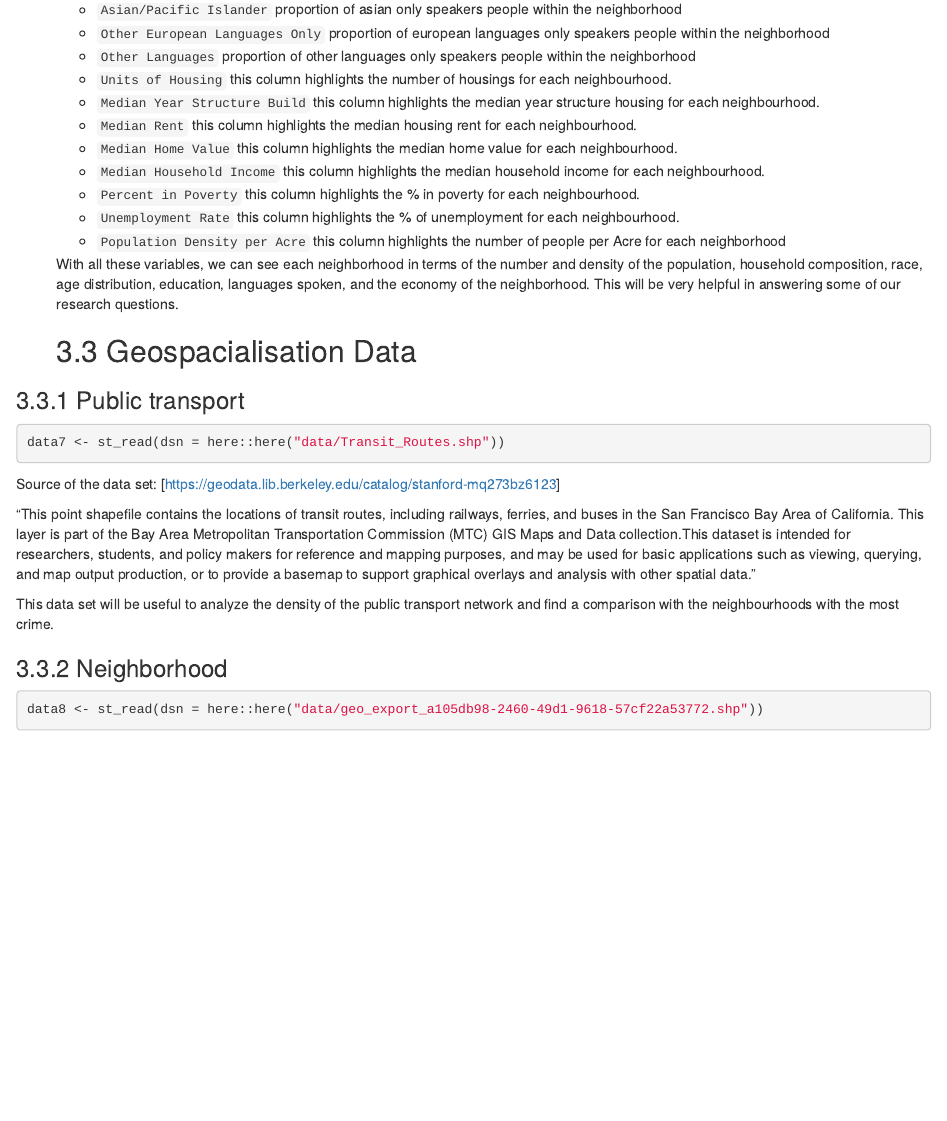
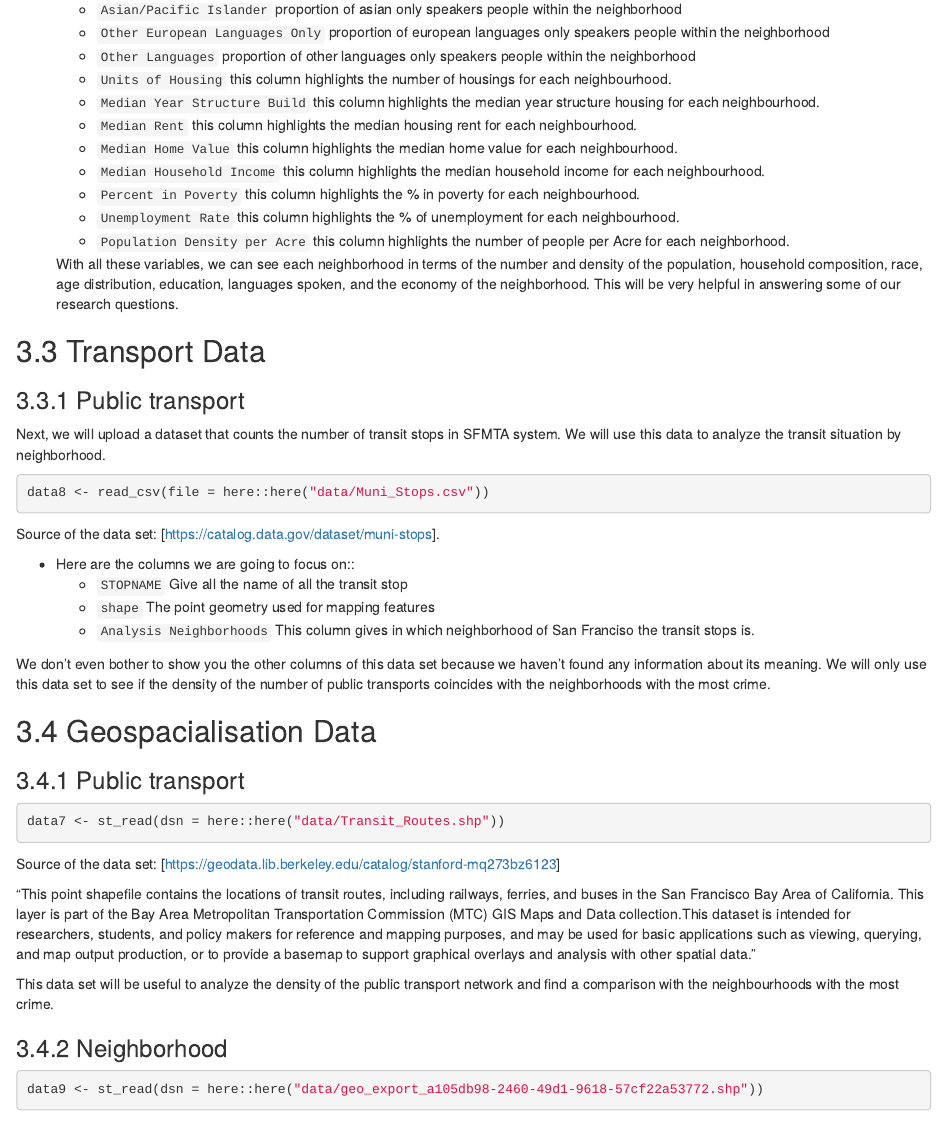
Before and after one commit to dszenes/DSFBA-Group-39, an R Markdown document (dsfba_project/report/data.Rmd): the page in a window 1100 px wide, from 3770 px down before the commit and from 3760 px down after it, so that both start at the same text. Rendered offline with R 4.5, knitr and Pandoc, with nearby package versions; the code chunks are not run, so their results and figures are left out.

Commit message:
Add files via upload

````diff
--- a/dsfba_project/report/data.Rmd
+++ b/dsfba_project/report/data.Rmd
@@ -171,14 +172,32 @@ Those data sets contains 41 rows (each rows is one neighborhood of San Francisco
   + `Median Household Income` this column highlights the median household income for each neighbourhood.
   + `Percent in Poverty` this column highlights the % in poverty  for each neighbourhood.
   + `Unemployment Rate` this column highlights the % of unemployment for each neighbourhood.
-  + `Population Density per Acre` this column highlights the number of people per Acre for each neighborhood
+  + `Population Density per Acre` this column highlights the number of people per Acre for each neighborhood.
+
+
 
   With all these variables, we can see each neighborhood in terms of the number and density of the population, household composition, race, age distribution, education, languages spoken, and the economy of the neighborhood. This will be very helpful in answering some of our research questions.
 
 
-  ## 3.3 Geospacialisation Data
+## 3.3 Transport Data
+### 3.3.1 Public transport
 
-### 3.3.1 Public transport
+Next, we will upload a dataset that counts the number of transit stops in SFMTA system. We will use this data to analyze the transit situation by neighborhood.
+
+```{r}
+data8 <- read_csv(file = here::here("data/Muni_Stops.csv"))
+```
+Source of the data set: [https://catalog.data.gov/dataset/muni-stops].
+
+* Here are the columns we are going to focus on::
+  + `STOPNAME` Give all the name of all the transit stop
+  + `shape` The point geometry used for mapping features
+  + `Analysis Neighborhoods` This column gives in which neighborhood of San Franciso the transit stops is.
+
+We don't even bother to show you the other columns of this data set because we haven't found any information about its meaning. We will only use this data set to see if the density of the number of public transports coincides with the neighborhoods with the most crime.
+
+## 3.4 Geospacialisation Data
+### 3.4.1 Public transport
 
 ```{r}
 data7 <- st_read(dsn = here::here("data/Transit_Routes.shp"))
@@ -189,10 +208,10 @@ Source of the data set: [https://geodata.lib.berkeley.edu/catalog/stanford-mq273
 
 This data set will be useful to analyze the density of the public transport network and find a comparison with the neighbourhoods with the most crime.
 
-### 3.3.2 Neighborhood
+### 3.4.2 Neighborhood
 
 ```{r}
-data8 <- st_read(dsn = here::here("data/geo_export_a105db98-2460-49d1-9618-57cf22a53772.shp"))
+data9 <- st_read(dsn = here::here("data/geo_export_a105db98-2460-49d1-9618-57cf22a53772.shp"))
 ```
 Source of the data set: [https://data.sfgov.org/Geographic-Locations-and-Boundaries/Analysis-Neighborhoods/p5b7-5n3h]
 
````
Also changed, not shown: dsfba_project/report/data.Rmd (1 more changed lines).
